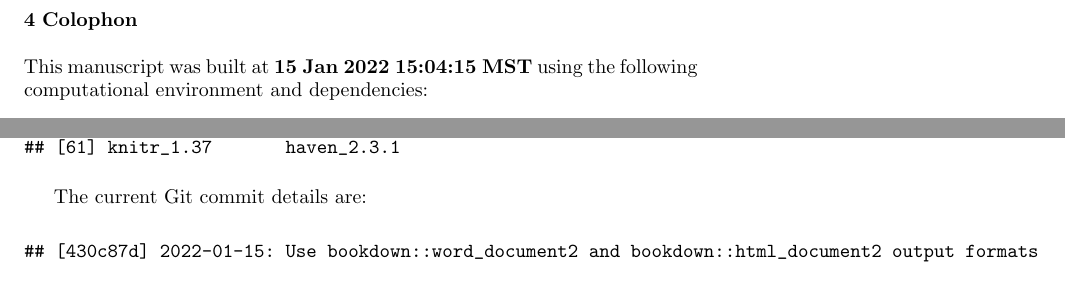
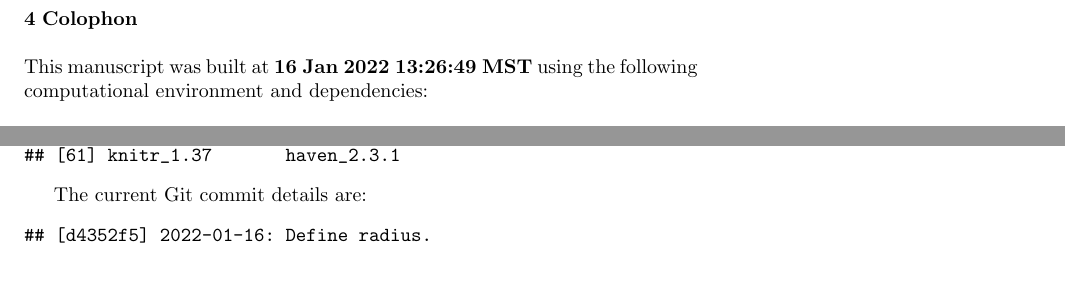
Before and after one commit to jperkel/computed_manuscript, a LaTeX paper (computed_manuscript.tex): two parts of pages 3 and 5 of 6 before the commit and two parts of pages 4 and 6 of 6 after it, joined at a grey line, cut so that both start at the same text. Compiled offline with pdfLaTeX.

Commit message:
Commit updated outputs.

```diff
--- a/computed_manuscript.tex
+++ b/computed_manuscript.tex
@@ -336,7 +336,7 @@ ID\_119 & Group 3 & 258 & | & ID\_139 & Group 1 & 108 & | & ID\_159 & Group 2 &
 \hypertarget{colophon}{%
 \section{Colophon}\label{colophon}}
 
-This manuscript was built at \textbf{15 Jan 2022 15:04:15 MST} using the following computational environment and dependencies:
+This manuscript was built at \textbf{16 Jan 2022 13:26:49 MST} using the following computational environment and dependencies:
 
 \begin{verbatim}
 ## R version 4.0.4 (2021-02-15)
@@ -380,7 +380,7 @@ This manuscript was built at \textbf{15 Jan 2022 15:04:15 MST} using the followi
 The current Git commit details are:
 
 \begin{verbatim}
-## [430c87d] 2022-01-15: Use bookdown::word_document2 and bookdown::html_document2 output formats
+## [d4352f5] 2022-01-16: Define radius.
 \end{verbatim}
 
 \hypertarget{references}{%
```
Also changed, not shown: computed_manuscript.pdf (added), computed_manuscript_files/figure-latex/plot-data-1.pdf (added), computed_manuscript.tex (2 more changed lines), 2 other files.
